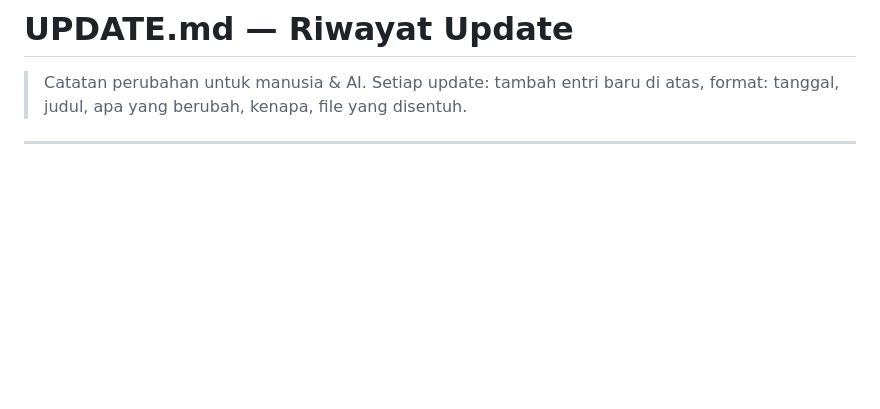
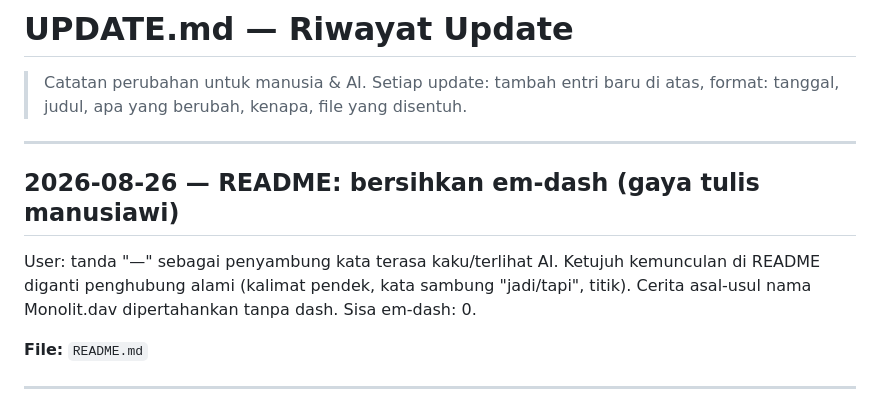
Before and after one commit to Dappzzz-Dev/monolit.dav, a Markdown page: UPDATE.md, the part around the change. Drawn GitHub-style; blank space fills up the shorter version.

Commit message:
docs: changelog for em-dash cleanup

```diff
--- a/UPDATE.md
+++ b/UPDATE.md
@@ -2,6 +2,14 @@
 
 > Catatan perubahan untuk manusia & AI. Setiap update: tambah entri baru di atas,
 > format: tanggal, judul, apa yang berubah, kenapa, file yang disentuh.
+
+---
+
+## 2026-08-26 — README: bersihkan em-dash (gaya tulis manusiawi)
+
+User: tanda "—" sebagai penyambung kata terasa kaku/terlihat AI. Ketujuh kemunculan di README diganti penghubung alami (kalimat pendek, kata sambung "jadi/tapi", titik). Cerita asal-usul nama Monolit.dav dipertahankan tanpa dash. Sisa em-dash: 0.
+
+**File:** `README.md`
 
 ---
 
```
